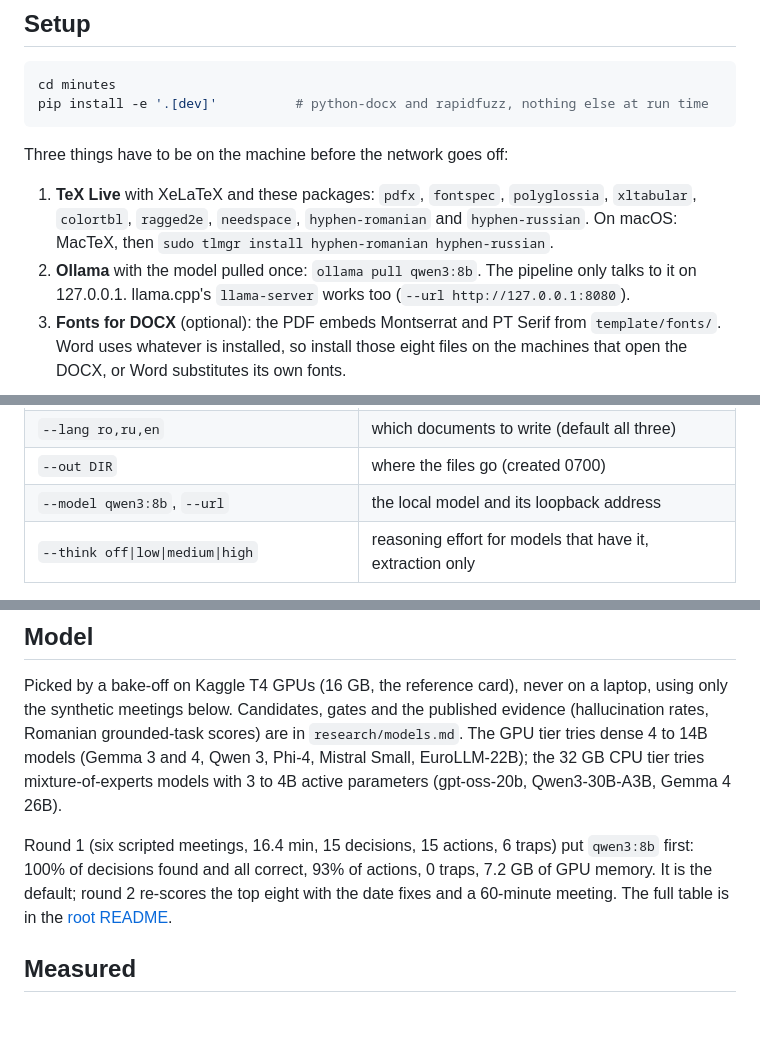
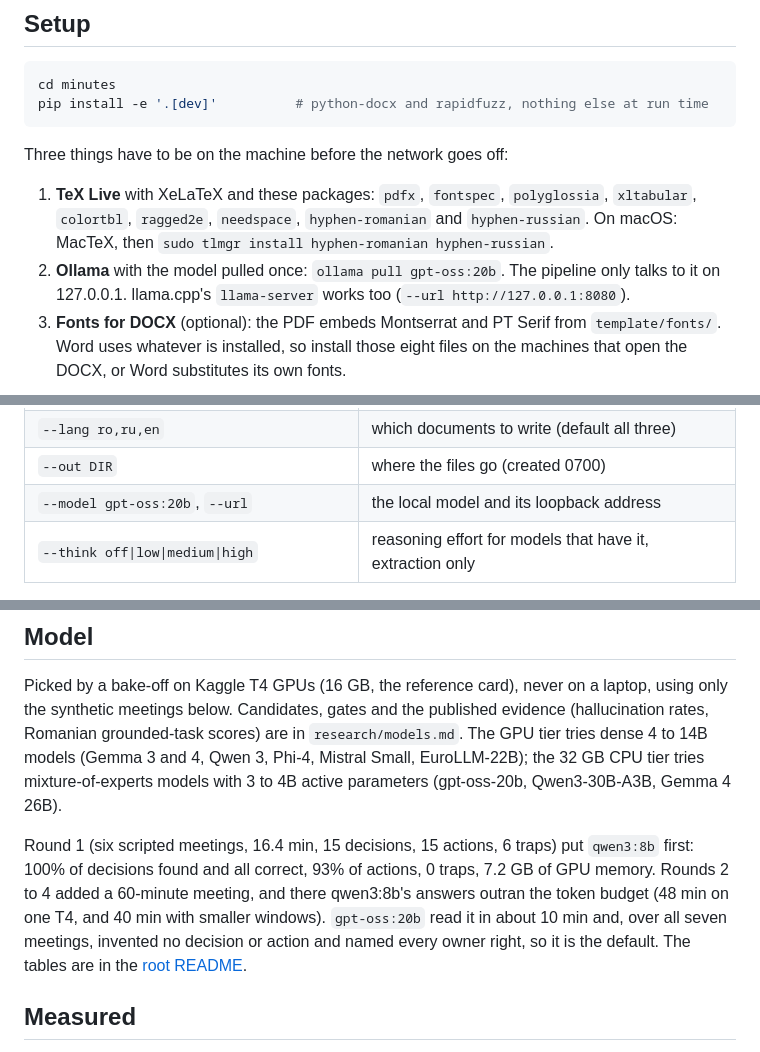
Before and after one commit to foxymadeit/medpark-challenge, a Markdown page: minutes/README.md, 3 parts joined by grey strips. Drawn GitHub-style; blank space fills up the shorter version.

```diff
--- a/minutes/README.md
+++ b/minutes/README.md
@@ -34,7 +34,7 @@ Three things have to be on the machine before the network goes off:
    `polyglossia`, `xltabular`, `colortbl`, `ragged2e`, `needspace`,
    `hyphen-romanian` and `hyphen-russian`. On macOS: MacTeX, then
    `sudo tlmgr install hyphen-romanian hyphen-russian`.
-2. **Ollama** with the model pulled once: `ollama pull qwen3:8b`. The
+2. **Ollama** with the model pulled once: `ollama pull gpt-oss:20b`. The
    pipeline only talks to it on 127.0.0.1. llama.cpp's `llama-server` works
    too (`--url http://127.0.0.1:8080`).
 3. **Fonts for DOCX** (optional): the PDF embeds Montserrat and PT Serif
@@ -57,7 +57,7 @@ mom report TRANSCRIPT [options]
 | `--number 14`, `--place`, `--chair`, `--secretary` | header fields, printed as given |
 | `--lang ro,ru,en` | which documents to write (default all three) |
 | `--out DIR` | where the files go (created 0700) |
-| `--model qwen3:8b`, `--url` | the local model and its loopback address |
+| `--model gpt-oss:20b`, `--url` | the local model and its loopback address |
 | `--think off\|low\|medium\|high` | reasoning effort for models that have it, extraction only |
 
 `mom purge out/ --days 30` deletes minutes files older than the retention
@@ -169,9 +169,11 @@ Qwen3-30B-A3B, Gemma 4 26B).
 
 Round 1 (six scripted meetings, 16.4 min, 15 decisions, 15 actions, 6 traps) put
 `qwen3:8b` first: 100% of decisions found and all correct, 93% of actions, 0
-traps, 7.2 GB of GPU memory. It is the default; round 2 re-scores the top eight
-with the date fixes and a 60-minute meeting. The full table is in the
-[root README](../README.md#2-output-quality-30).
+traps, 7.2 GB of GPU memory. Rounds 2 to 4 added a 60-minute meeting, and there
+qwen3:8b's answers outran the token budget (48 min on one T4, and 40 min with
+smaller windows). `gpt-oss:20b` read it in about 10 min and, over all seven
+meetings, invented no decision or action and named every owner right, so it is
+the default. The tables are in the [root README](../README.md#2-output-quality-30).
 
 ## Measured
 
```
Also changed, not shown: README.md (+41 -22 lines).
